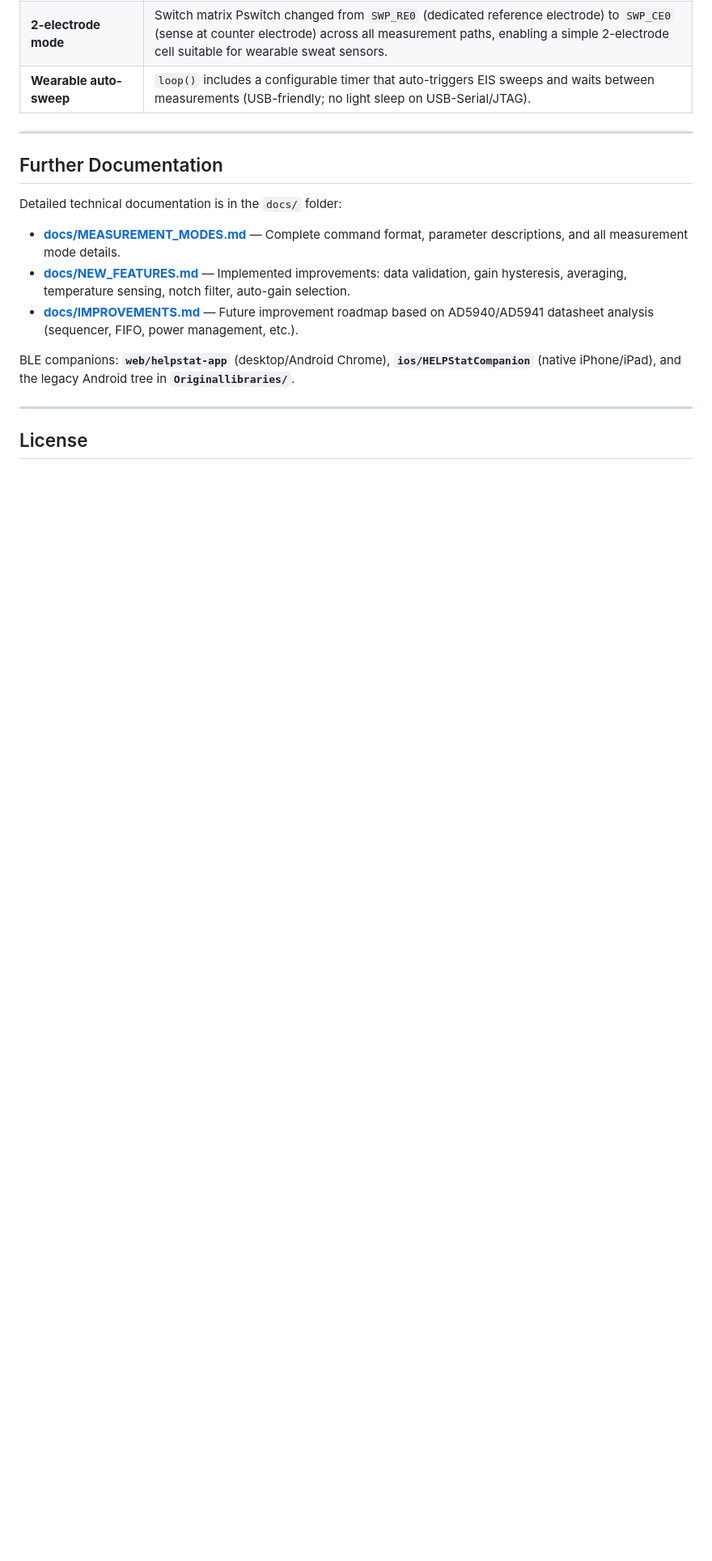
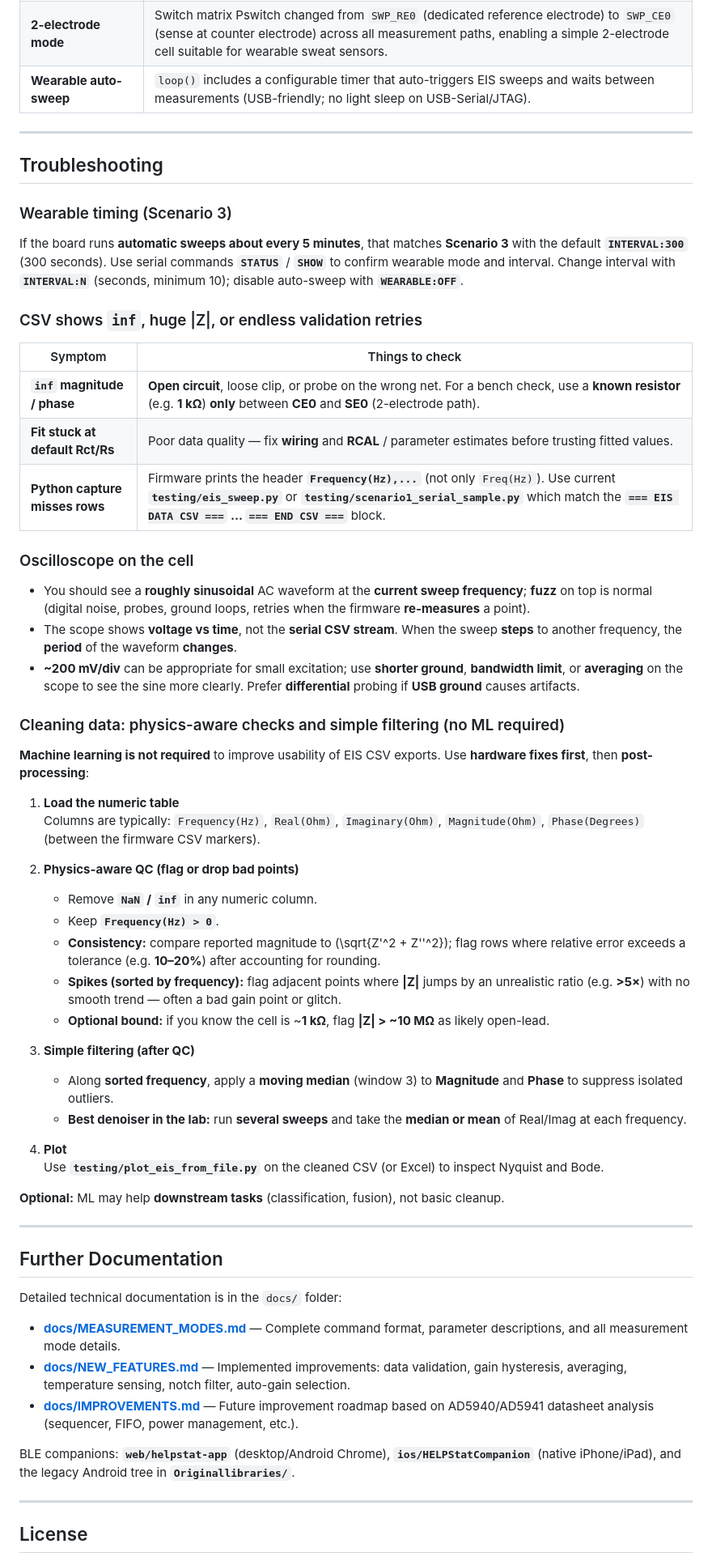
Before and after one commit to Shivasa042/Potentiostat-Wearable-Sensor-Berkeley-MEng-Capstone, a Markdown page: README.md, the part around one of its changes. Shown at 81% size. GitHub-like rendering; blank space fills up the shorter version.

Commit message:
README: add Troubleshooting (Scenario 3 timing, CSV/scope, QC/filtering)
Made-with: Cursor

```diff
--- a/README.md
+++ b/README.md
@@ -488,6 +489,51 @@ The firmware incorporates several corrections and optimizations derived from the
 
 ---
 
+## Troubleshooting
+
+### Wearable timing (Scenario 3)
+
+If the board runs **automatic sweeps about every 5 minutes**, that matches **Scenario 3** with the default **`INTERVAL:300`** (300 seconds). Use serial commands **`STATUS`** / **`SHOW`** to confirm wearable mode and interval. Change interval with **`INTERVAL:N`** (seconds, minimum 10); disable auto-sweep with **`WEARABLE:OFF`**.
+
+### CSV shows `inf`, huge |Z|, or endless validation retries
+
+| Symptom | Things to check |
+|--------|------------------|
+| **`inf` magnitude / phase** | **Open circuit**, loose clip, or probe on the wrong net. For a bench check, use a **known resistor** (e.g. **1 kΩ**) **only** between **CE0** and **SE0** (2-electrode path). |
+| **Fit stuck at default Rct/Rs** | Poor data quality — fix **wiring** and **RCAL** / parameter estimates before trusting fitted values. |
+| **Python capture misses rows** | Firmware prints the header **`Frequency(Hz),...`** (not only `Freq(Hz)`). Use current **`testing/eis_sweep.py`** or **`testing/scenario1_serial_sample.py`** which match the **`=== EIS DATA CSV ===` … `=== END CSV ===`** block. |
+
+### Oscilloscope on the cell
+
+- You should see a **roughly sinusoidal** AC waveform at the **current sweep frequency**; **fuzz** on top is normal (digital noise, probes, ground loops, retries when the firmware **re-measures** a point).
+- The scope shows **voltage vs time**, not the **serial CSV stream**. When the sweep **steps** to another frequency, the **period** of the waveform **changes**.
+- **~200 mV/div** can be appropriate for small excitation; use **shorter ground**, **bandwidth limit**, or **averaging** on the scope to see the sine more clearly. Prefer **differential** probing if **USB ground** causes artifacts.
+
+### Cleaning data: physics-aware checks and simple filtering (no ML required)
+
+**Machine learning is not required** to improve usability of EIS CSV exports. Use **hardware fixes first**, then **post-processing**:
+
+1. **Load the numeric table**
+   Columns are typically: `Frequency(Hz)`, `Real(Ohm)`, `Imaginary(Ohm)`, `Magnitude(Ohm)`, `Phase(Degrees)` (between the firmware CSV markers).
+
+2. **Physics-aware QC (flag or drop bad points)**
+   - Remove **`NaN` / `inf`** in any numeric column.
+   - Keep **`Frequency(Hz) > 0`**.
+   - **Consistency:** compare reported magnitude to \(\sqrt{Z'^2 + Z''^2}\); flag rows where relative error exceeds a tolerance (e.g. **10–20%**) after accounting for rounding.
+   - **Spikes (sorted by frequency):** flag adjacent points where **|Z|** jumps by an unrealistic ratio (e.g. **>5×**) with no smooth trend — often a bad gain point or glitch.
+   - **Optional bound:** if you know the cell is ~**1 kΩ**, flag **|Z| > ~10 MΩ** as likely open-lead.
+
+3. **Simple filtering (after QC)**
+   - Along **sorted frequency**, apply a **moving median** (window 3) to **Magnitude** and **Phase** to suppress isolated outliers.
+   - **Best denoiser in the lab:** run **several sweeps** and take the **median or mean** of Real/Imag at each frequency.
+
+4. **Plot**
+   Use **`testing/plot_eis_from_file.py`** on the cleaned CSV (or Excel) to inspect Nyquist and Bode.
+
+**Optional:** ML may help **downstream tasks** (classification, fusion), not basic cleanup.
+
+---
+
 ## Further Documentation
 
 Detailed technical documentation is in the `docs/` folder:
```
Also changed, not shown: other parts of README.md (+1 -0 lines).
